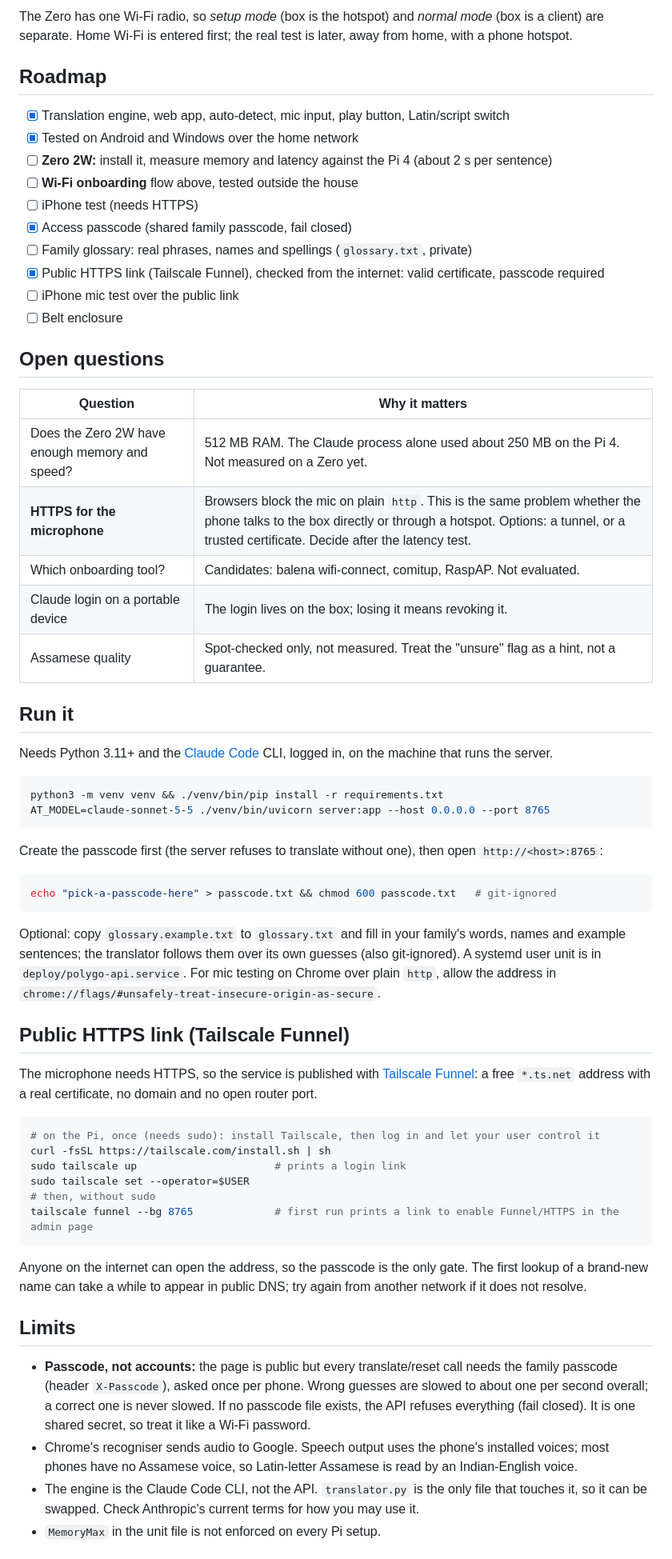
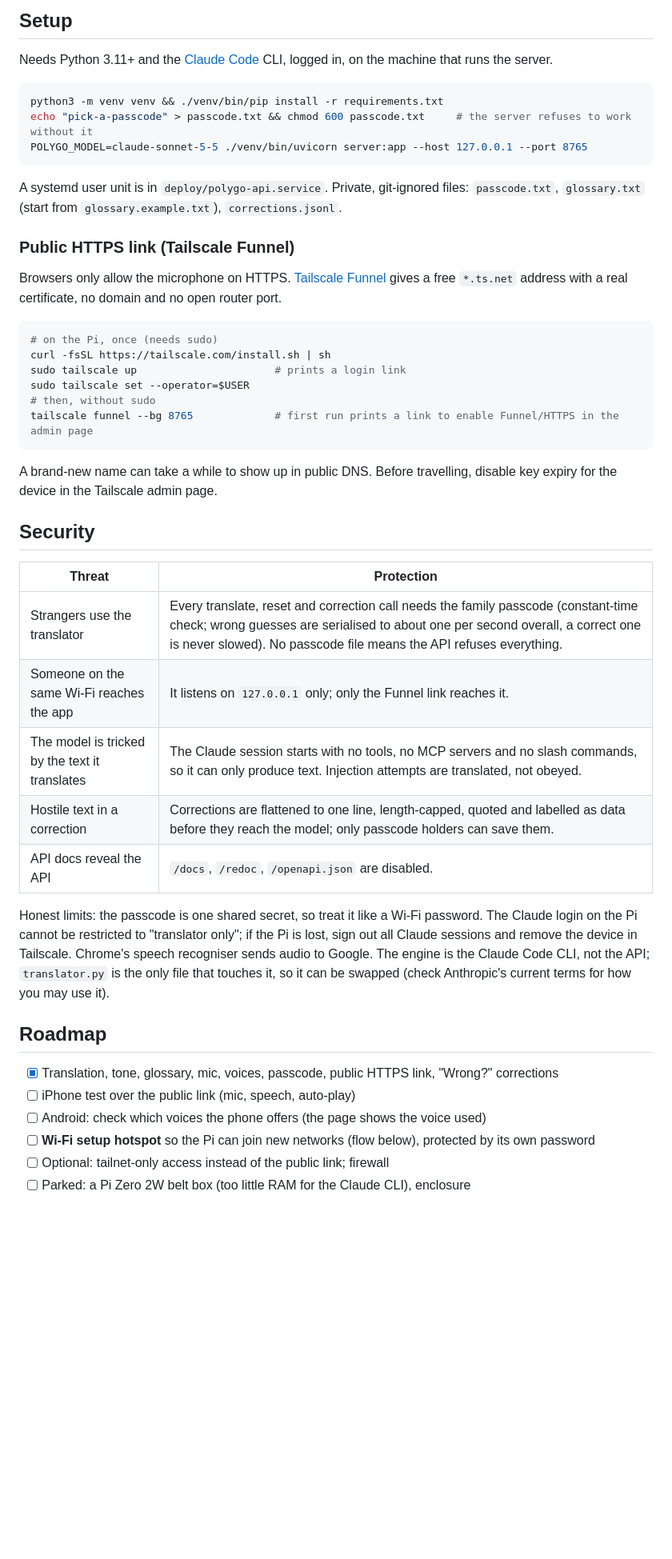
Before and after one commit to bathonSpidey/PolyGo, a Markdown page: README.md, the part around one of its changes. Shown at 80% size. Rendered like a GitHub page; blank space fills up the shorter version.

````diff
--- a/README.md
+++ b/README.md
@@ -53,52 +44,22 @@ flowchart TD
 
-The Zero has one Wi-Fi radio, so *setup mode* (box is the hotspot) and *normal mode* (box is a client) are separate. Home Wi-Fi is entered first; the real test is later, away from home, with a phone hotspot.
-
-## Roadmap
-
-- [x] Translation engine, web app, auto-detect, mic input, play button, Latin/script switch
-- [x] Tested on Android and Windows over the home network
-- [ ] **Zero 2W:** install it, measure memory and latency against the Pi 4 (about 2 s per sentence)
-- [ ] **Wi-Fi onboarding** flow above, tested outside the house
-- [ ] iPhone test (needs HTTPS)
-- [x] Access passcode (shared family passcode, fail closed)
-- [ ] Family glossary: real phrases, names and spellings (`glossary.txt`, private)
-- [x] Public HTTPS link (Tailscale Funnel), checked from the internet: valid certificate, passcode required
-- [ ] iPhone mic test over the public link
-- [ ] Belt enclosure
-
-## Open questions
-
-| Question | Why it matters |
-|---|---|
-| Does the Zero 2W have enough memory and speed? | 512 MB RAM. The Claude process alone used about 250 MB on the Pi 4. Not measured on a Zero yet. |
-| **HTTPS for the microphone** | Browsers block the mic on plain `http`. This is the same problem whether the phone talks to the box directly or through a hotspot. Options: a tunnel, or a trusted certificate. Decide after the latency test. |
-| Which onboarding tool? | Candidates: balena wifi-connect, comitup, RaspAP. Not evaluated. |
-| Claude login on a portable device | The login lives on the box; losing it means revoking it. |
-| Assamese quality | Spot-checked only, not measured. Treat the "unsure" flag as a hint, not a guarantee. |
-
-## Run it
+## Setup
 
 Needs Python 3.11+ and the [Claude Code](https://claude.com/claude-code) CLI, logged in, on the machine that runs the server.
 
 ```bash
 python3 -m venv venv && ./venv/bin/pip install -r requirements.txt
-AT_MODEL=claude-sonnet-5-5 ./venv/bin/uvicorn server:app --host 0.0.0.0 --port 8765
+echo "pick-a-passcode" > passcode.txt && chmod 600 passcode.txt     # the server refuses to work without it
+POLYGO_MODEL=claude-sonnet-5-5 ./venv/bin/uvicorn server:app --host 127.0.0.1 --port 8765
 ```
 
-Create the passcode first (the server refuses to translate without one), then open `http://<host>:8765`:
+A systemd user unit is in `deploy/polygo-api.service`. Private, git-ignored files: `passcode.txt`, `glossary.txt` (start from `glossary.example.txt`), `corrections.jsonl`.
+
+### Public HTTPS link (Tailscale Funnel)
+
+Browsers only allow the microphone on HTTPS. [Tailscale Funnel](https://tailscale.com/kb/1223/funnel) gives a free `*.ts.net` address with a real certificate, no domain and no open router port.
 
 ```bash
-echo "pick-a-passcode-here" > passcode.txt && chmod 600 passcode.txt   # git-ignored
-```
-
-Optional: copy `glossary.example.txt` to `glossary.txt` and fill in your family's words, names and example sentences; the translator follows them over its own guesses (also git-ignored). A systemd user unit is in `deploy/polygo-api.service`. For mic testing on Chrome over plain `http`, allow the address in `chrome://flags/#unsafely-treat-insecure-origin-as-secure`.
-
-## Public HTTPS link (Tailscale Funnel)
-
-The microphone needs HTTPS, so the service is published with [Tailscale Funnel](https://tailscale.com/kb/1223/funnel): a free `*.ts.net` address with a real certificate, no domain and no open router port.
-
-```bash
-# on the Pi, once (needs sudo): install Tailscale, then log in and let your user control it
+# on the Pi, once (needs sudo)
 curl -fsSL https://tailscale.com/install.sh | sh
 sudo tailscale up                      # prints a login link
 sudo tailscale set --operator=$USER
@@ -106,11 +67,26 @@ sudo tailscale set --operator=$USER
 tailscale funnel --bg 8765             # first run prints a link to enable Funnel/HTTPS in the admin page
 ```
 
-Anyone on the internet can open the address, so the passcode is the only gate. The first lookup of a brand-new name can take a while to appear in public DNS; try again from another network if it does not resolve.
+A brand-new name can take a while to show up in public DNS. Before travelling, disable key expiry for the device in the Tailscale admin page.
 
-## Limits
+## Security
 
-- **Passcode, not accounts:** the page is public but every translate/reset call needs the family passcode (header `X-Passcode`), asked once per phone. Wrong guesses are slowed to about one per second overall; a correct one is never slowed. If no passcode file exists, the API refuses everything (fail closed). It is one shared secret, so treat it like a Wi-Fi password.
-- Chrome's recogniser sends audio to Google. Speech output uses the phone's installed voices; most phones have no Assamese voice, so Latin-letter Assamese is read by an Indian-English voice.
-- The engine is the Claude Code CLI, not the API. `translator.py` is the only file that touches it, so it can be swapped. Check Anthropic's current terms for how you may use it.
-- `MemoryMax` in the unit file is not enforced on every Pi setup.
+| Threat | Protection |
+|---|---|
+| Strangers use the translator | Every translate, reset and correction call needs the family passcode (constant-time check; wrong guesses are serialised to about one per second overall, a correct one is never slowed). No passcode file means the API refuses everything. |
+| Someone on the same Wi-Fi reaches the app | It listens on `127.0.0.1` only; only the Funnel link reaches it. |
+| The model is tricked by the text it translates | The Claude session starts with no tools, no MCP servers and no slash commands, so it can only produce text. Injection attempts are translated, not obeyed. |
+| Hostile text in a correction | Corrections are flattened to one line, length-capped, quoted and labelled as data before they reach the model; only passcode holders can save them. |
+| API docs reveal the API | `/docs`, `/redoc`, `/openapi.json` are disabled. |
+
+Honest limits: the passcode is one shared secret, so treat it like a Wi-Fi password. The Claude login on the Pi cannot be restricted to "translator only"; if the Pi is lost, sign out all Claude sessions and remove the device in Tailscale. Chrome's speech recogniser sends audio to Google. The engine is the Claude Code CLI, not the API; `translator.py` is the only file that touches it, so it can be swapped (check Anthropic's current terms for how you may use it).
+
+## Roadmap
+
+- [x] Translation, tone, glossary, mic, voices, passcode, public HTTPS link, "Wrong?" corrections
+- [ ] iPhone test over the public link (mic, speech, auto-play)
+- [ ] Android: check which voices the phone offers (the page shows the voice used)
+- [ ] **Wi-Fi setup hotspot** so the Pi can join new networks (flow below), protected by its own password
+- [ ] Optional: tailnet-only access instead of the public link; firewall
+- [ ] Parked: a Pi Zero 2W belt box (too little RAM for the Claude CLI), enclosure
+
````
Also changed, not shown: other parts of README.md (+38 -30 lines).
